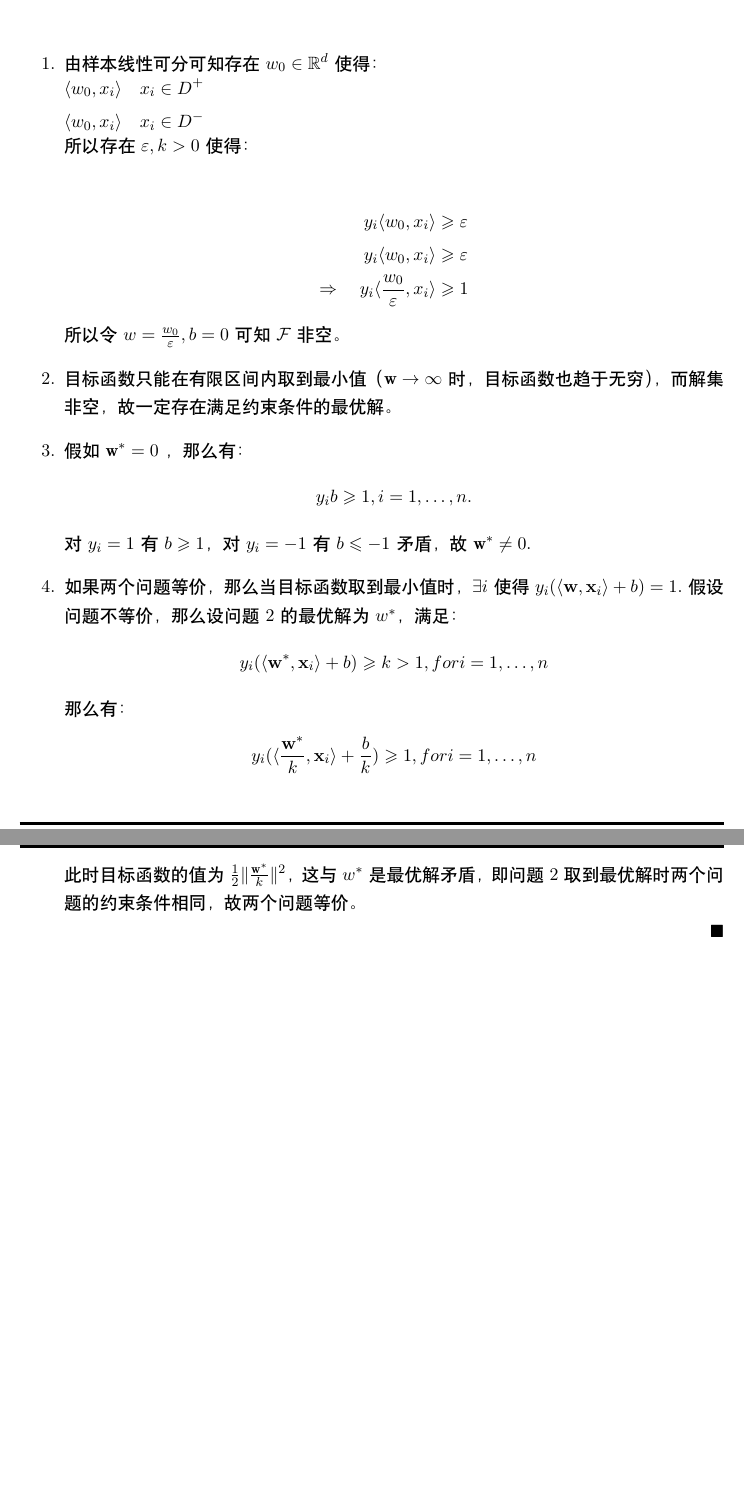
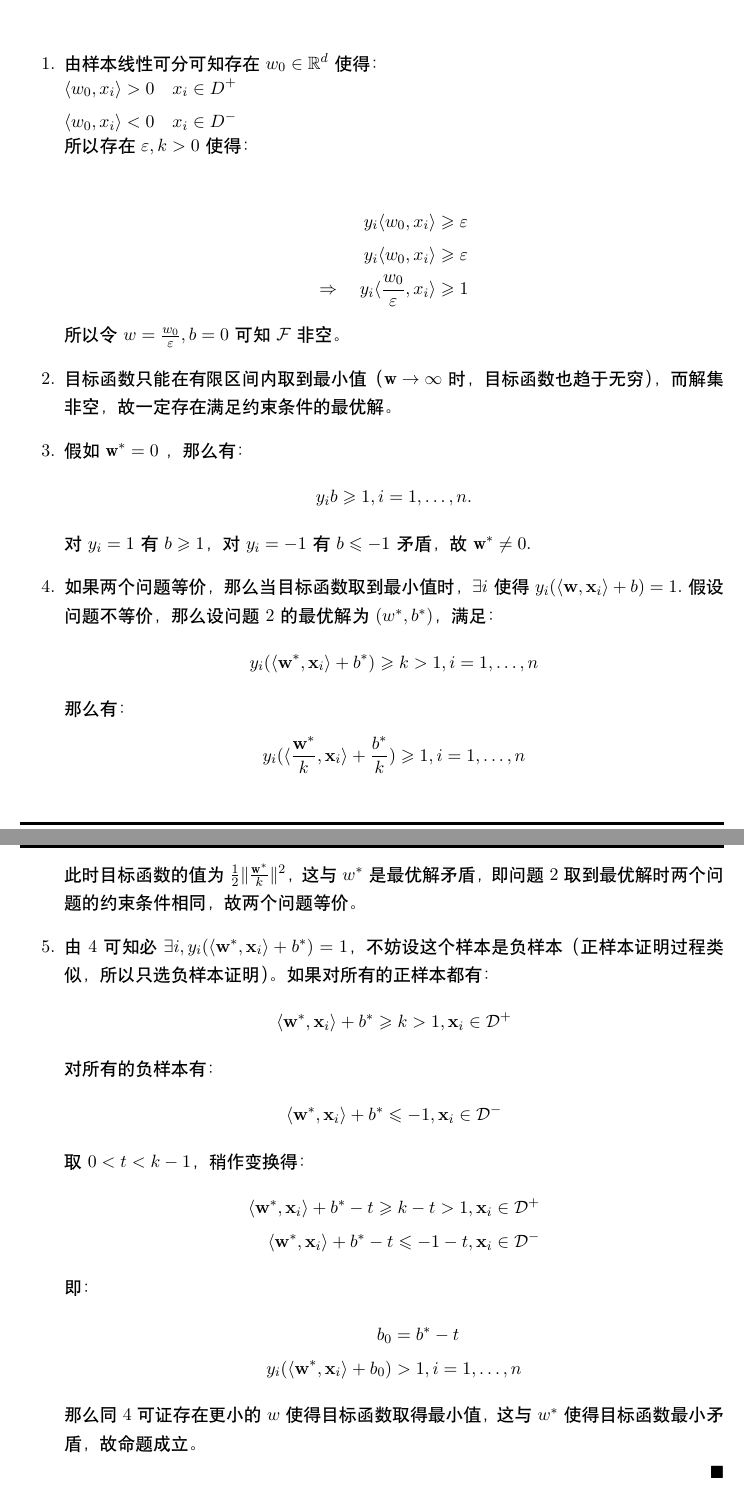
Before and after one commit to ForeverFancy/MachineLearning2019, a LaTeX problem sheet (HW4/hw4.tex): two parts of pages 2 and 3 of 11, joined at a grey line, cut so that both start at the same text. Compiled offline with XeLaTeX.

Commit message:
Add p1.5.

```diff
--- a/HW4/hw4.tex
+++ b/HW4/hw4.tex
@@ -231,7 +231,7 @@ We denote the feasible set of the problem in (\ref{prob:SVM}) by $$\mathcal{F}=\
 		\ \\
 		\item
 			由样本线性可分可知存在 $w_{0} \in \mathbb{R}^d$ 使得：\\
-			$\begin{aligned} {\langle w_{0}, x_{i}\rangle \quad x_{i} \in D^{+}}  \\ {\langle w_{0}, x_{i}\rangle  \quad x_{i} \in D^{-}} \end{aligned}$\\
+			$\begin{aligned} {\langle w_{0}, x_{i}\rangle > 0 \quad x_{i} \in D^{+}}  \\ {\langle w_{0}, x_{i}\rangle < 0   \quad x_{i} \in D^{-}} \end{aligned}$\\
 			所以存在 $\varepsilon, k > 0$ 使得：\\
 			\begin{align*}
 				y_{i} \langle w_{0}, x_{i}\rangle &\geqslant \varepsilon \\ y_{i}\langle w_{0}, x_{i}\rangle &\geqslant \varepsilon \\  \Rightarrow \quad y_{i}\langle \frac{w_{0}}{\varepsilon}, x_{i}\rangle &\geqslant 1
@@ -245,15 +245,34 @@ We denote the feasible set of the problem in (\ref{prob:SVM}) by $$\mathcal{F}=\
 				y_i b \geqslant 1, i = 1,\ldots,n.
 			\end{align*}
 			对 $ y_i = 1$ 有 $b \geqslant 1$，对 $y_i = -1$ 有 $b \leqslant -1$矛盾，故 $\mathbf{w}^* \neq 0$.
-		\item 如果两个问题等价，那么当目标函数取到最小值时，$\exists i$ 使得 $y_{i} ( \langle \textbf{w}, \textbf{x}_i \rangle + b ) = 1$.假设问题不等价，那么设问题 2 的最优解为 $w^*$，满足：
+		\item 如果两个问题等价，那么当目标函数取到最小值时，$\exists i$ 使得 $y_{i} ( \langle \textbf{w}, \textbf{x}_i \rangle + b ) = 1$.假设问题不等价，那么设问题 2 的最优解为 $(w^*, b^*)$，满足：
 		\begin{align*}
-			y_{i} ( \langle \textbf{w}^{*}, \textbf{x}_i \rangle + b ) \geqslant k > 1, for i = 1,\ldots,n
+			y_{i} ( \langle \textbf{w}^{*}, \textbf{x}_i \rangle + b^{*} ) \geqslant k > 1, i = 1,\ldots,n
 		\end{align*}
 		那么有：
 		\begin{align*}
-			y_{i} ( \langle \frac{\textbf{w}^{*}}{k}, \textbf{x}_i \rangle + \frac{b}{k} ) \geqslant 1, for i = 1,\ldots,n
+			y_{i} ( \langle \frac{\textbf{w}^{*}}{k}, \textbf{x}_i \rangle + \frac{b^*}{k} ) \geqslant 1, i = 1,\ldots,n
 		\end{align*}
 		此时目标函数的值为 $\frac{1}{2}\|\frac{\mathbf{w}^{*}}{k}\|^{2}$，这与 $w^*$ 是最优解矛盾，即问题 2 取到最优解时两个问题的约束条件相同，故两个问题等价。
+		\item 由 4 可知必 $\exists i, y_{i} ( \langle \textbf{w}^{*}, \textbf{x}_i \rangle + b^{*} ) = 1$，不妨设这个样本是负样本（正样本证明过程类似，所以只选负样本证明）。如果对所有的正样本都有：
+		\begin{align*}
+			\langle \textbf{w}^{*}, \textbf{x}_i \rangle + b^{*}  \geqslant k > 1, \textbf{x}_i \in \mathcal{D}^+
+		\end{align*}
+		对所有的负样本有：
+		\begin{align*}
+			\langle \textbf{w}^{*}, \textbf{x}_i \rangle + b^{*}  \leqslant -1, \textbf{x}_i \in \mathcal{D}^-
+		\end{align*}
+		取 $0 < t < k - 1$，稍作变换得：
+		\begin{align*}
+			\langle \textbf{w}^{*}, \textbf{x}_i \rangle + b^{*} - t  \geqslant k - t > 1, \textbf{x}_i \in \mathcal{D}^+\\
+			\langle \textbf{w}^{*}, \textbf{x}_i \rangle + b^{*} - t  \leqslant -1 - t, \textbf{x}_i \in \mathcal{D}^-
+		\end{align*}
+		即：
+		\begin{align*}
+			b_0 &= b^{*} - t\\
+			y_{i} ( \langle \textbf{w}^{*}, \textbf{x}_i \rangle + b_0 ) &> 1, i = 1,\ldots,n
+		\end{align*}
+		那么同 4 可证存在更小的 $w$ 使得目标函数取得最小值，这与 $w^*$ 使得目标函数最小矛盾，故命题成立。
 	\end{enumerate}
 \end{solution}
 
```
